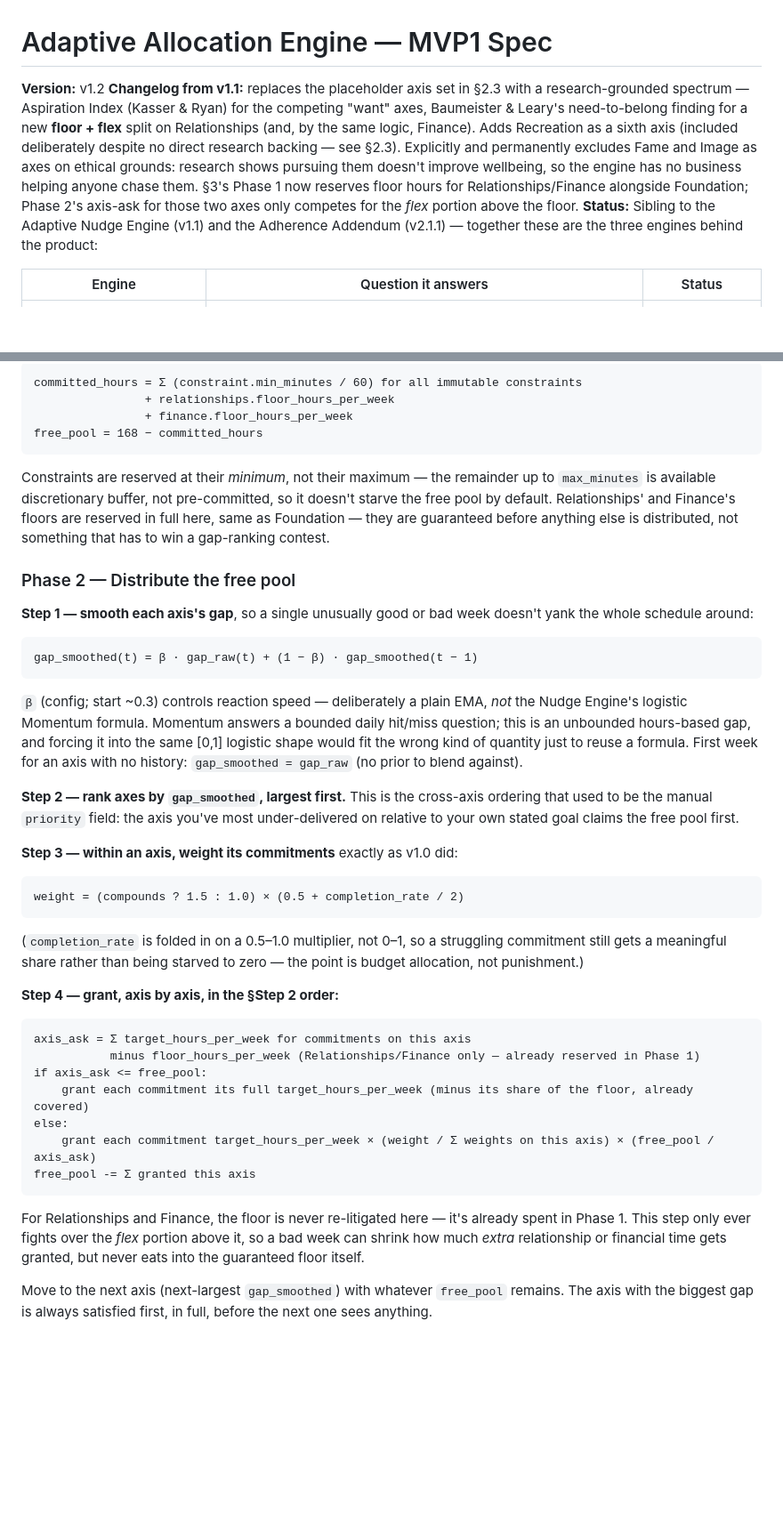
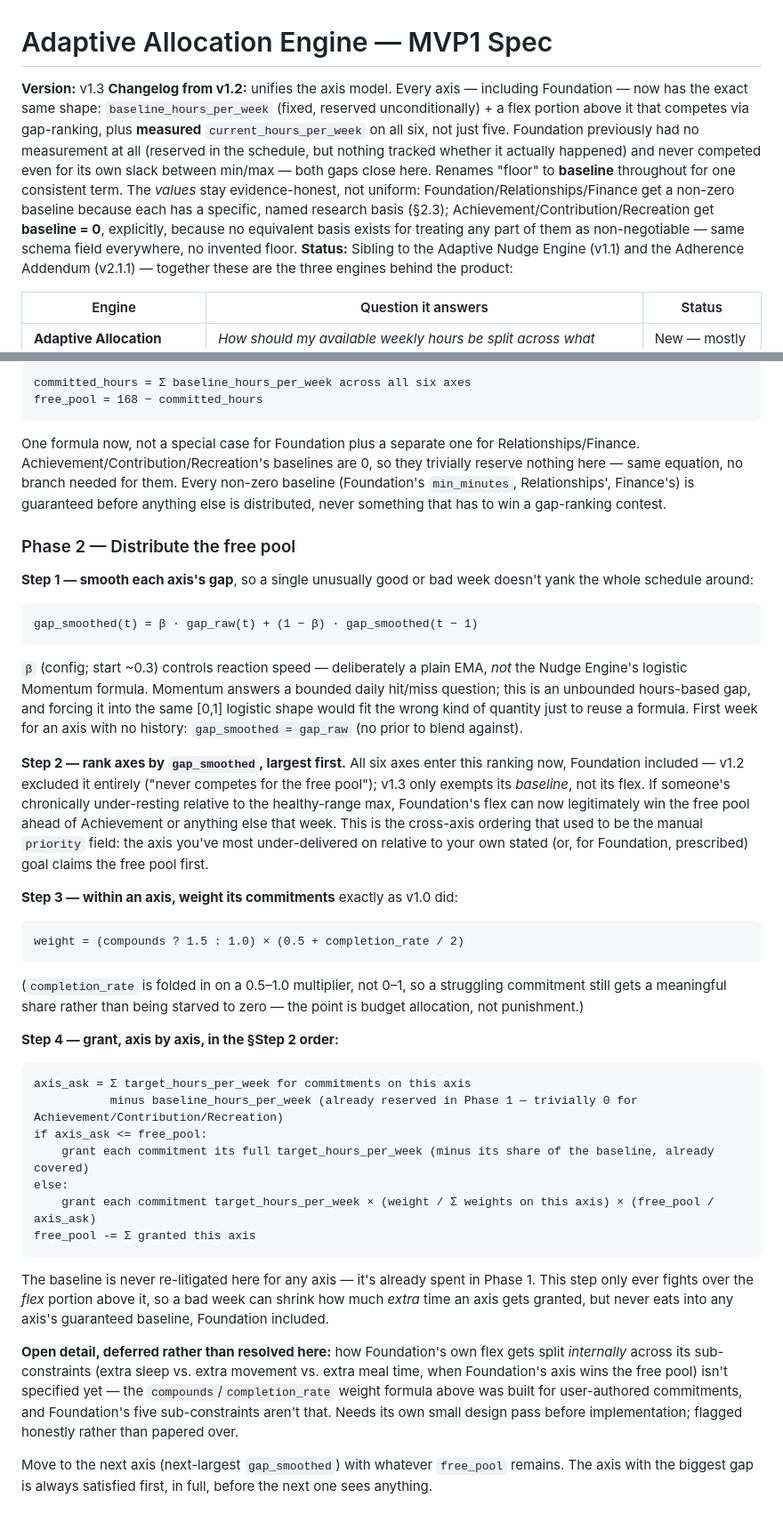
Before and after one commit to siwarine-png/NOW, a Markdown page: engine-specs/adaptive-allocation-engine-v1.1.md, 2 parts joined by grey strips. Shown at 89% size. Rendered like a GitHub page; blank space fills up the shorter version.

````diff
--- a/engine-specs/adaptive-allocation-engine-v1.1.md
+++ b/engine-specs/adaptive-allocation-engine-v1.1.md
@@ -1,17 +1,19 @@
 # Adaptive Allocation Engine — MVP1 Spec
 
-**Version:** v1.2
-**Changelog from v1.1:** replaces the placeholder axis set in §2.3 with a
-research-grounded spectrum — Aspiration Index (Kasser & Ryan) for the
-competing "want" axes, Baumeister & Leary's need-to-belong finding for a new
-**floor + flex** split on Relationships (and, by the same logic, Finance).
-Adds Recreation as a sixth axis (included deliberately despite no direct
-research backing — see §2.3). Explicitly and permanently excludes Fame and
-Image as axes on ethical grounds: research shows pursuing them doesn't
-improve wellbeing, so the engine has no business helping anyone chase them.
-§3's Phase 1 now reserves floor hours for Relationships/Finance alongside
-Foundation; Phase 2's axis-ask for those two axes only competes for the
-*flex* portion above the floor.
+**Version:** v1.3
+**Changelog from v1.2:** unifies the axis model. Every axis — including
+Foundation — now has the exact same shape: `baseline_hours_per_week`
+(fixed, reserved unconditionally) + a flex portion above it that competes
+via gap-ranking, plus **measured** `current_hours_per_week` on all six, not
+just five. Foundation previously had no measurement at all (reserved in the
+schedule, but nothing tracked whether it actually happened) and never
+competed even for its own slack between min/max — both gaps close here.
+Renames "floor" to **baseline** throughout for one consistent term. The
+*values* stay evidence-honest, not uniform: Foundation/Relationships/Finance
+get a non-zero baseline because each has a specific, named research basis
+(§2.3); Achievement/Contribution/Recreation get **baseline = 0**, explicitly,
+because no equivalent basis exists for treating any part of them as
+non-negotiable — same schema field everywhere, no invented floor.
 **Status:** Sibling to the Adaptive Nudge Engine (v1.1) and the Adherence
 Addendum (v2.1.1) — together these are the three engines behind the product:
 
@@ -203,17 +228,15 @@ principle as the other two engines.
 
 ```
-committed_hours = Σ (constraint.min_minutes / 60) for all immutable constraints
-                + relationships.floor_hours_per_week
-                + finance.floor_hours_per_week
+committed_hours = Σ baseline_hours_per_week across all six axes
 free_pool = 168 − committed_hours
 ```
 
-Constraints are reserved at their *minimum*, not their maximum — the
-remainder up to `max_minutes` is available discretionary buffer, not
-pre-committed, so it doesn't starve the free pool by default. Relationships'
-and Finance's floors are reserved in full here, same as Foundation — they
-are guaranteed before anything else is distributed, not something that has
-to win a gap-ranking contest.
+One formula now, not a special case for Foundation plus a separate one for
+Relationships/Finance. Achievement/Contribution/Recreation's baselines are
+0, so they trivially reserve nothing here — same equation, no branch needed
+for them. Every non-zero baseline (Foundation's `min_minutes`,
+Relationships', Finance's) is guaranteed before anything else is
+distributed, never something that has to win a gap-ranking contest.
 
 ### Phase 2 — Distribute the free pool
 
@@ -231,10 +254,15 @@ forcing it into the same [0,1] logistic shape would fit the wrong kind of
 quantity just to reuse a formula. First week for an axis with no history:
 `gap_smoothed = gap_raw` (no prior to blend against).
 
-**Step 2 — rank axes by `gap_smoothed`, largest first.** This is the
-cross-axis ordering that used to be the manual `priority` field: the axis
-you've most under-delivered on relative to your own stated goal claims the
-free pool first.
+**Step 2 — rank axes by `gap_smoothed`, largest first.** All six axes enter
+this ranking now, Foundation included — v1.2 excluded it entirely ("never
+competes for the free pool"); v1.3 only exempts its *baseline*, not its
+flex. If someone's chronically under-resting relative to the healthy-range
+max, Foundation's flex can now legitimately win the free pool ahead of
+Achievement or anything else that week. This is the cross-axis ordering
+that used to be the manual `priority` field: the axis you've most
+under-delivered on relative to your own stated (or, for Foundation,
+prescribed) goal claims the free pool first.
 
 **Step 3 — within an axis, weight its commitments** exactly as v1.0 did:
 
@@ -250,19 +278,26 @@ starved to zero — the point is budget allocation, not punishment.)
 
 ```
 axis_ask = Σ target_hours_per_week for commitments on this axis
-           minus floor_hours_per_week (Relationships/Finance only — already reserved in Phase 1)
+           minus baseline_hours_per_week (already reserved in Phase 1 — trivially 0 for Achievement/Contribution/Recreation)
 if axis_ask <= free_pool:
-    grant each commitment its full target_hours_per_week (minus its share of the floor, already covered)
+    grant each commitment its full target_hours_per_week (minus its share of the baseline, already covered)
 else:
     grant each commitment target_hours_per_week × (weight / Σ weights on this axis) × (free_pool / axis_ask)
 free_pool -= Σ granted this axis
 ```
 
-For Relationships and Finance, the floor is never re-litigated here — it's
-already spent in Phase 1. This step only ever fights over the *flex* portion
-above it, so a bad week can shrink how much *extra* relationship or
-financial time gets granted, but never eats into the guaranteed floor
-itself.
+The baseline is never re-litigated here for any axis — it's already spent
+in Phase 1. This step only ever fights over the *flex* portion above it, so
+a bad week can shrink how much *extra* time an axis gets granted, but never
+eats into any axis's guaranteed baseline, Foundation included.
+
+**Open detail, deferred rather than resolved here:** how Foundation's own
+flex gets split *internally* across its sub-constraints (extra sleep vs.
+extra movement vs. extra meal time, when Foundation's axis wins the free
+pool) isn't specified yet — the `compounds`/`completion_rate` weight
+formula above was built for user-authored commitments, and Foundation's
+five sub-constraints aren't that. Needs its own small design pass before
+implementation; flagged honestly rather than papered over.
 
 Move to the next axis (next-largest `gap_smoothed`) with whatever
 `free_pool` remains. The axis with the biggest gap is always satisfied
````
Also changed, not shown: other parts of engine-specs/adaptive-allocation-engine-v1.1.md (+70 -41 lines).
